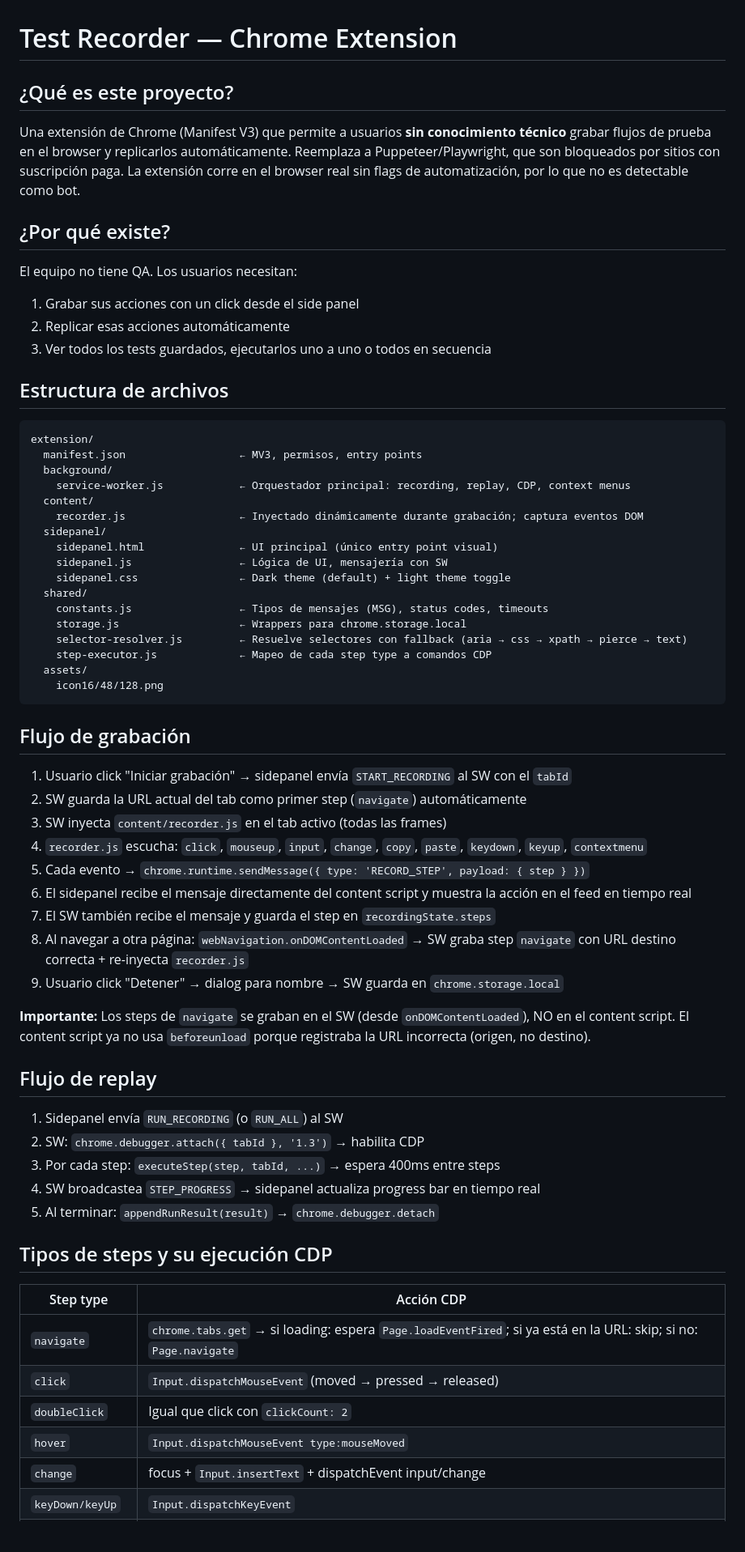
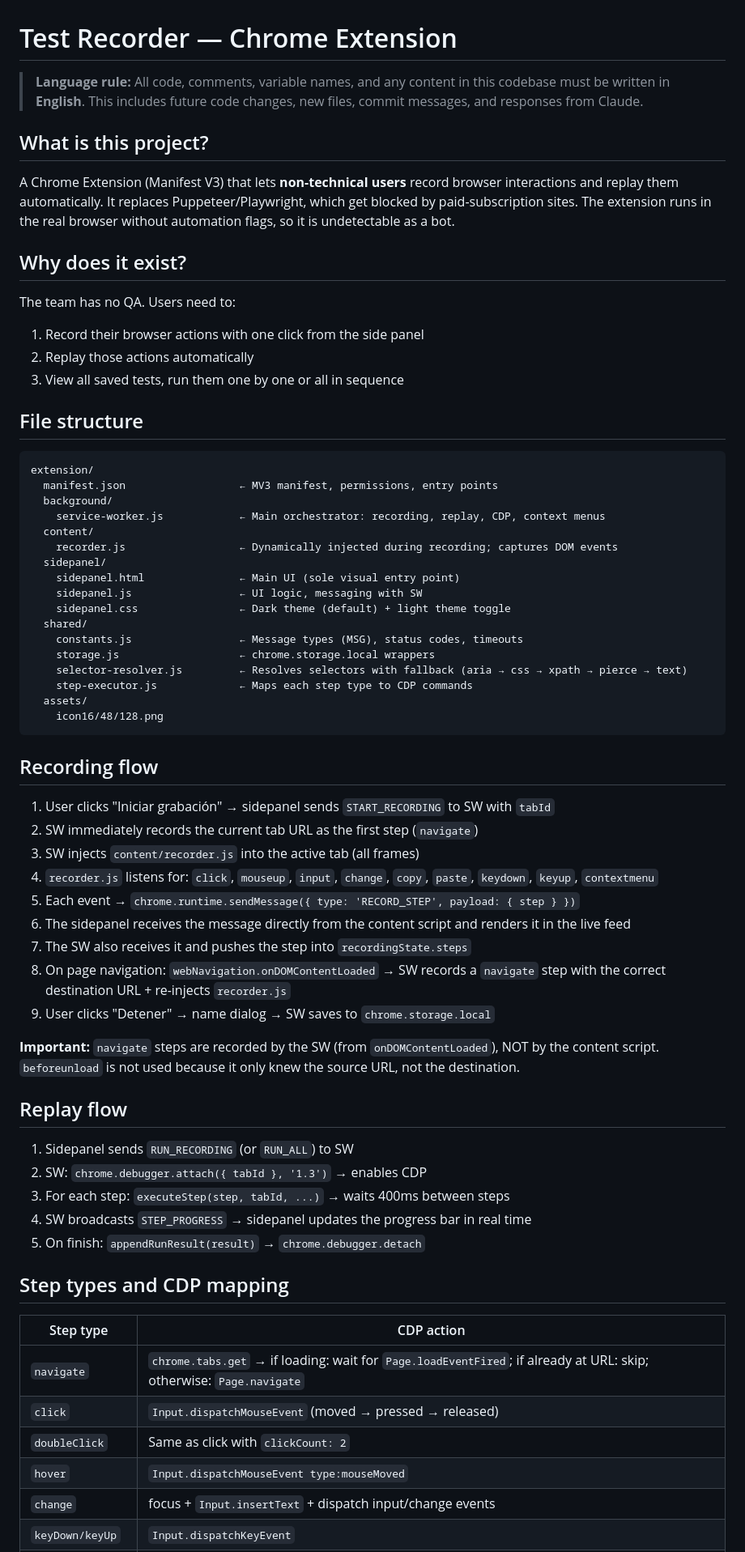
Before and after one commit to SandovalCode/arma-regression-test-web-ext, a Markdown page: CLAUDE.md, the part around one of its changes. Shown at 81% size. Drawn GitHub-style; blank space fills up the shorter version.

Commit message:
changing proj content to english

````diff
--- a/CLAUDE.md
+++ b/CLAUDE.md
@@ -1,67 +1,69 @@
 # Test Recorder — Chrome Extension
 
-## ¿Qué es este proyecto?
+> **Language rule:** All code, comments, variable names, and any content in this codebase must be written in **English**. This includes future code changes, new files, commit messages, and responses from Claude.
 
-Una extensión de Chrome (Manifest V3) que permite a usuarios **sin conocimiento técnico** grabar flujos de prueba en el browser y replicarlos automáticamente. Reemplaza a Puppeteer/Playwright, que son bloqueados por sitios con suscripción paga. La extensión corre en el browser real sin flags de automatización, por lo que no es detectable como bot.
+## What is this project?
 
-## ¿Por qué existe?
+A Chrome Extension (Manifest V3) that lets **non-technical users** record browser interactions and replay them automatically. It replaces Puppeteer/Playwright, which get blocked by paid-subscription sites. The extension runs in the real browser without automation flags, so it is undetectable as a bot.
 
-El equipo no tiene QA. Los usuarios necesitan:
-1. Grabar sus acciones con un click desde el side panel
-2. Replicar esas acciones automáticamente
-3. Ver todos los tests guardados, ejecutarlos uno a uno o todos en secuencia
+## Why does it exist?
 
-## Estructura de archivos
+The team has no QA. Users need to:
+1. Record their browser actions with one click from the side panel
+2. Replay those actions automatically
+3. View all saved tests, run them one by one or all in sequence
+
+## File structure
 
 ```
 extension/
-  manifest.json                  ← MV3, permisos, entry points
+  manifest.json                  ← MV3 manifest, permissions, entry points
   background/
-    service-worker.js            ← Orquestador principal: recording, replay, CDP, context menus
+    service-worker.js            ← Main orchestrator: recording, replay, CDP, context menus
   content/
-    recorder.js                  ← Inyectado dinámicamente durante grabación; captura eventos DOM
+    recorder.js                  ← Dynamically injected during recording; captures DOM events
   sidepanel/
-    sidepanel.html               ← UI principal (único entry point visual)
-    sidepanel.js                 ← Lógica de UI, mensajería con SW
+    sidepanel.html               ← Main UI (sole visual entry point)
+    sidepanel.js                 ← UI logic, messaging with SW
     sidepanel.css                ← Dark theme (default) + light theme toggle
   shared/
-    constants.js                 ← Tipos de mensajes (MSG), status codes, timeouts
-    storage.js                   ← Wrappers para chrome.storage.local
-    selector-resolver.js         ← Resuelve selectores con fallback (aria → css → xpath → pierce → text)
-    step-executor.js             ← Mapeo de cada step type a comandos CDP
+    constants.js                 ← Message types (MSG), status codes, timeouts
+    storage.js                   ← chrome.storage.local wrappers
+    selector-resolver.js         ← Resolves selectors with fallback (aria → css → xpath → pierce → text)
+    step-executor.js             ← Maps each step type to CDP commands
   assets/
     icon16/48/128.png
 ```
 
-## Flujo de grabación
+## Recording flow
 
-1. Usuario click "Iniciar grabación" → sidepanel envía `START_RECORDING` al SW con el `tabId`
-2. SW guarda la URL actual del tab como primer step (`navigate`) automáticamente
-3. SW inyecta `content/recorder.js` en el tab activo (todas las frames)
-4. `recorder.js` escucha: `click`, `mouseup`, `input`, `change`, `copy`, `paste`, `keydown`, `keyup`, `contextmenu`
-5. Cada evento → `chrome.runtime.sendMessage({ type: 'RECORD_STEP', payload: { step } })`
-6. El sidepanel recibe el mensaje directamente del content script y muestra la acción en el feed en tiempo real
-7. El SW también recibe el mensaje y guarda el step en `recordingState.steps`
-8. Al navegar a otra página: `webNavigation.onDOMContentLoaded` → SW graba step `navigate` con URL destino correcta + re-inyecta `recorder.js`
-9. Usuario click "Detener" → dialog para nombre → SW guarda en `chrome.storage.local`
+1. User clicks "Iniciar grabación" → sidepanel sends `START_RECORDING` to SW with `tabId`
+2. SW immediately records the current tab URL as the first step (`navigate`)
+3. SW injects `content/recorder.js` into the active tab (all frames)
+4. `recorder.js` listens for: `click`, `mouseup`, `input`, `change`, `copy`, `paste`, `keydown`, `keyup`, `contextmenu`
+5. Each event → `chrome.runtime.sendMessage({ type: 'RECORD_STEP', payload: { step } })`
+6. The sidepanel receives the message directly from the content script and renders it in the live feed
+7. The SW also receives it and pushes the step into `recordingState.steps`
+8. On page navigation: `webNavigation.onDOMContentLoaded` → SW records a `navigate` step with the correct destination URL + re-injects `recorder.js`
+9. User clicks "Detener" → name dialog → SW saves to `chrome.storage.local`
 
-**Importante:** Los steps de `navigate` se graban en el SW (desde `onDOMContentLoaded`), NO en el content script. El content script ya no usa `beforeunload` porque registraba la URL incorrecta (origen, no destino).
+**Important:** `navigate` steps are recorded by the SW (from `onDOMContentLoaded`), NOT by the content script. `beforeunload` is not used because it only knew the source URL, not the destination.
 
-## Flujo de replay
+## Replay flow
 
-1. Sidepanel envía `RUN_RECORDING` (o `RUN_ALL`) al SW
-2. SW: `chrome.debugger.attach({ tabId }, '1.3')` → habilita CDP
-3. Por cada step: `executeStep(step, tabId, ...)` → espera 400ms entre steps
-4. SW broadcastea `STEP_PROGRESS` → sidepanel actualiza progress bar en tiempo real
-5. Al terminar: `appendRunResult(result)` → `chrome.debugger.detach`
+1. Sidepanel sends `RUN_RECORDING` (or `RUN_ALL`) to SW
+2. SW: `chrome.debugger.attach({ tabId }, '1.3')` → enables CDP
+3. For each step: `executeStep(step, tabId, ...)` → waits 400ms between steps
+4. SW broadcasts `STEP_PROGRESS` → sidepanel updates the progress bar in real time
+5. On finish: `appendRunResult(result)` → `chrome.debugger.detach`
 
-## Tipos de steps y su ejecución CDP
+## Step types and CDP mapping
 
-| Step type | Acción CDP |
+| Step type | CDP action |
 |---|---|
-| `navigate` | `chrome.tabs.get` → si loading: espera `Page.loadEventFired`; si ya está en la URL: skip; si no: `Page.navigate` |
+| `navigate` | `chrome.tabs.get` → if loading: wait for `Page.loadEventFired`; if already at URL: skip; otherwise: `Page.navigate` |
 | `click` | `Input.dispatchMouseEvent` (moved → pressed → released) |
-| `doubleClick` | Igual que click con `clickCount: 2` |
+| `doubleClick` | Same as click with `clickCount: 2` |
 | `hover` | `Input.dispatchMouseEvent type:mouseMoved` |
-| `change` | focus + `Input.insertText` + dispatchEvent input/change |
+| `change` | focus + `Input.insertText` + dispatch input/change events |
 | `keyDown/keyUp` | `Input.dispatchKeyEvent` |
````
Also changed, not shown: other parts of CLAUDE.md (+45 -44 lines).
